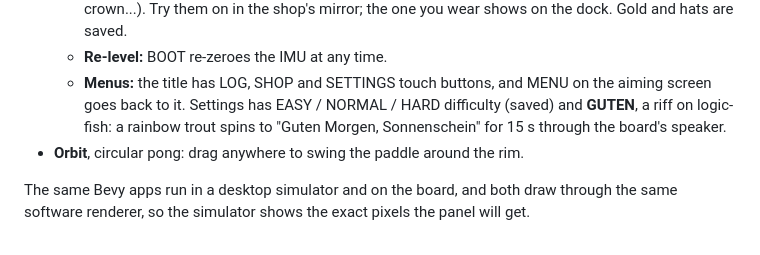
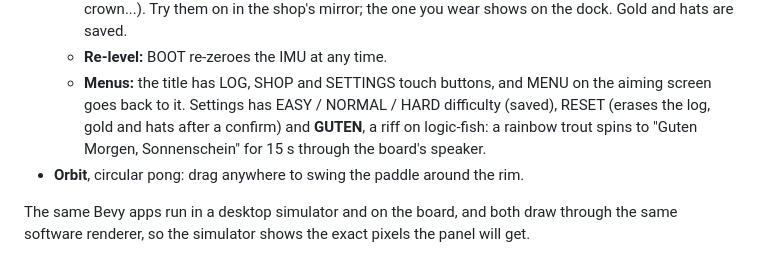
Before and after one commit to mwbryant/fishing-minigame, a Markdown page: README.md, the part around the change. GitHub-like rendering.

```diff
--- a/README.md
+++ b/README.md
@@ -17,7 +17,7 @@
   - **Re-level:** BOOT re-zeroes the IMU at any time.
   - **Menus:** the title has LOG, SHOP and SETTINGS touch buttons, and MENU on the aiming
     screen goes back to it. Settings has EASY / NORMAL / HARD
-    difficulty (saved) and **GUTEN**, a riff on logic-fish: a rainbow trout spins to "Guten
+    difficulty (saved), RESET (erases the log, gold and hats after a confirm) and **GUTEN**, a riff on logic-fish: a rainbow trout spins to "Guten
     Morgen, Sonnenschein" for 15 s through the board's speaker.
 - **Orbit**, circular pong: drag anywhere to swing the paddle around the rim.
 
```
Also changed, not shown: docs/ESP32_PLATFORM.md (+4 -0 lines), screenshots/angler_reset.png (added), screenshots/angler_settings.png, 6 other files.
